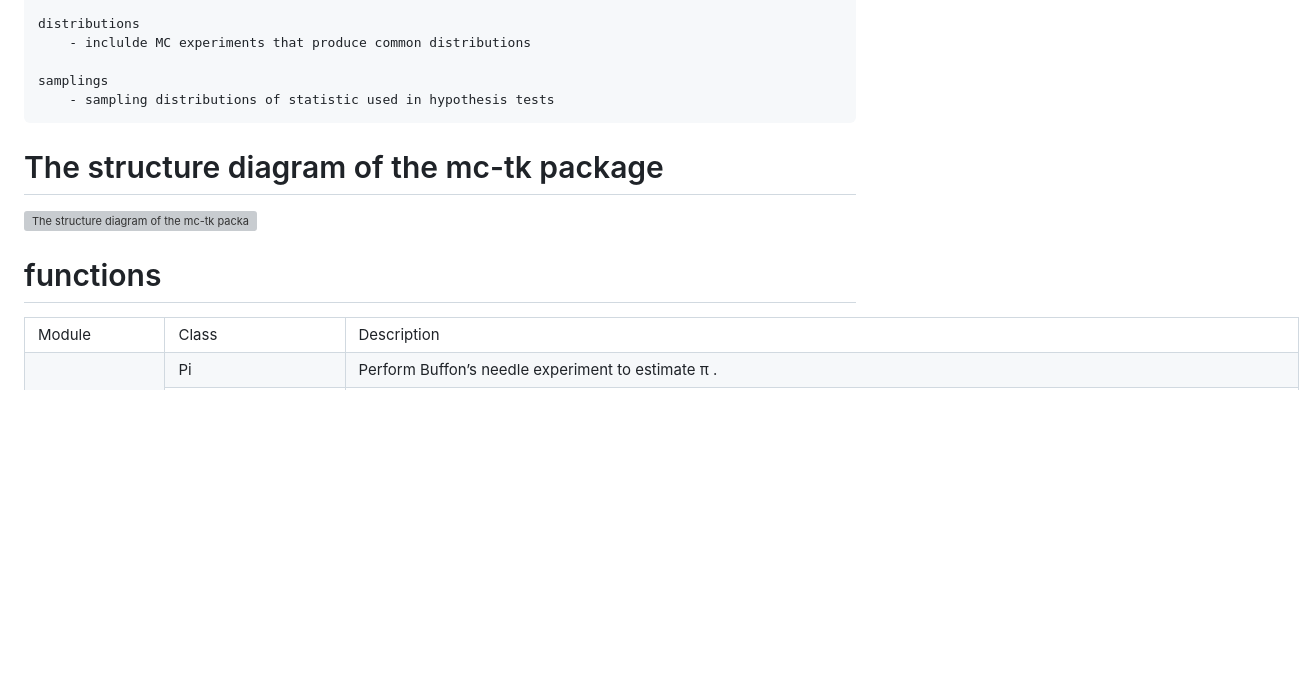
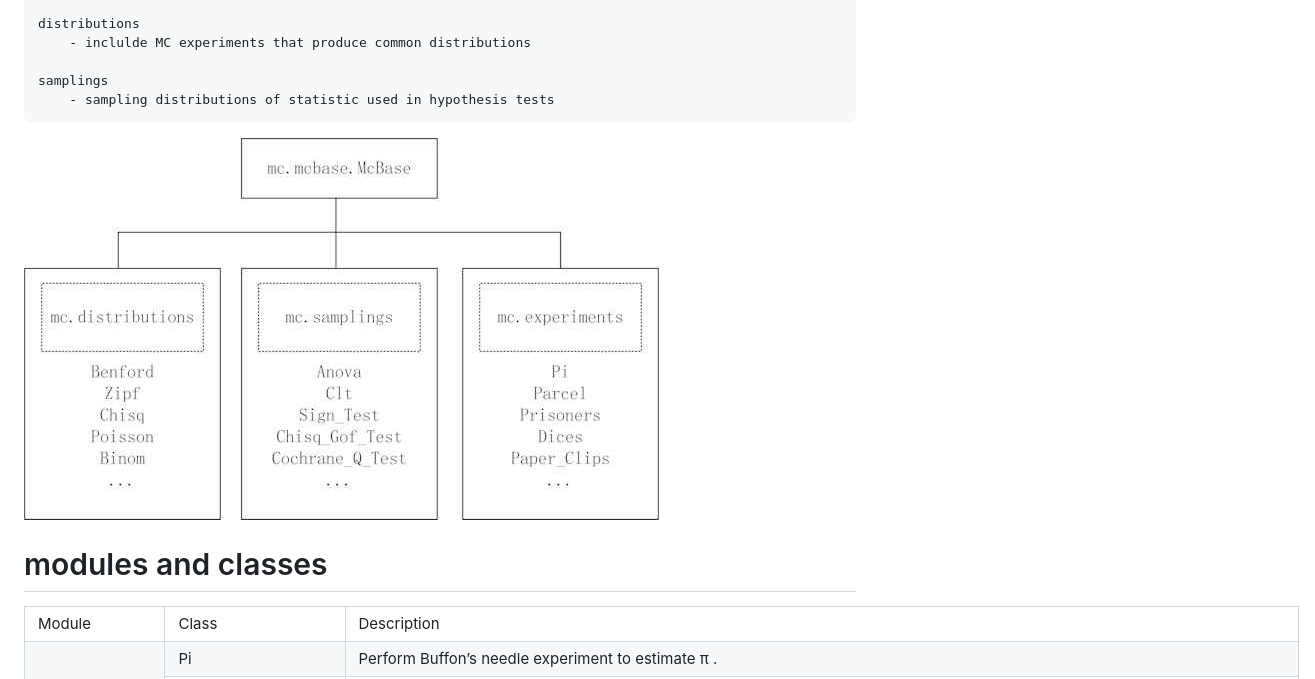
Before and after one commit to zhangys11/mc, a Markdown page: README.md, the part around the change. Drawn GitHub-style; pictures changed too: class diagram.jpg (added); blank space fills up the shorter version; grey boxes are pictures that could not be loaded.

```diff
--- a/README.md
+++ b/README.md
@@ -14,11 +14,9 @@ A Monte-Carlo toolkit for educational purposes.
     samplings
         - sampling distributions of statistic used in hypothesis tests
 
-# The structure diagram of the mc-tk package
+![The class diagram of the mc-tk package](class%20diagram.jpg)
 
-![The structure diagram of the mc-tk package](https://raw.githubusercontent.com/zhangmengrui/mc/main/structure%20diagram.jpg)
-
-# functions
+# modules and classes
 
 <table border="1" cellspacing="0">
     <tbody>
```
Also changed, not shown: 2 other files.
